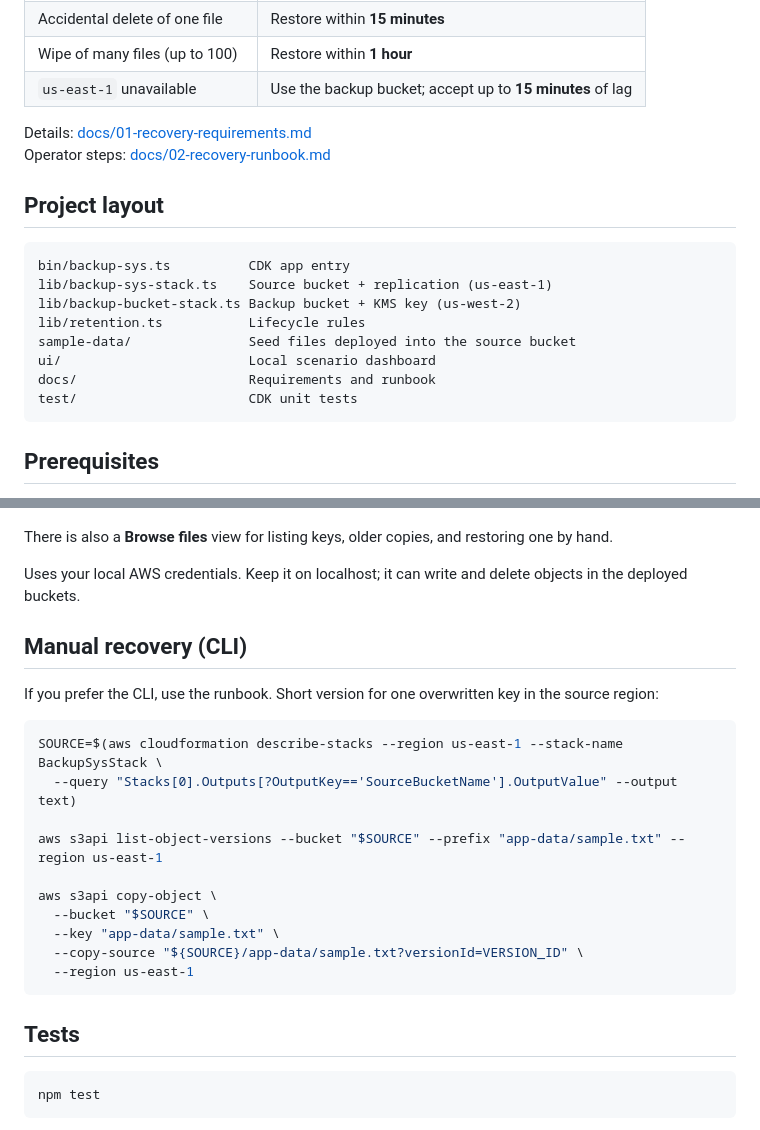
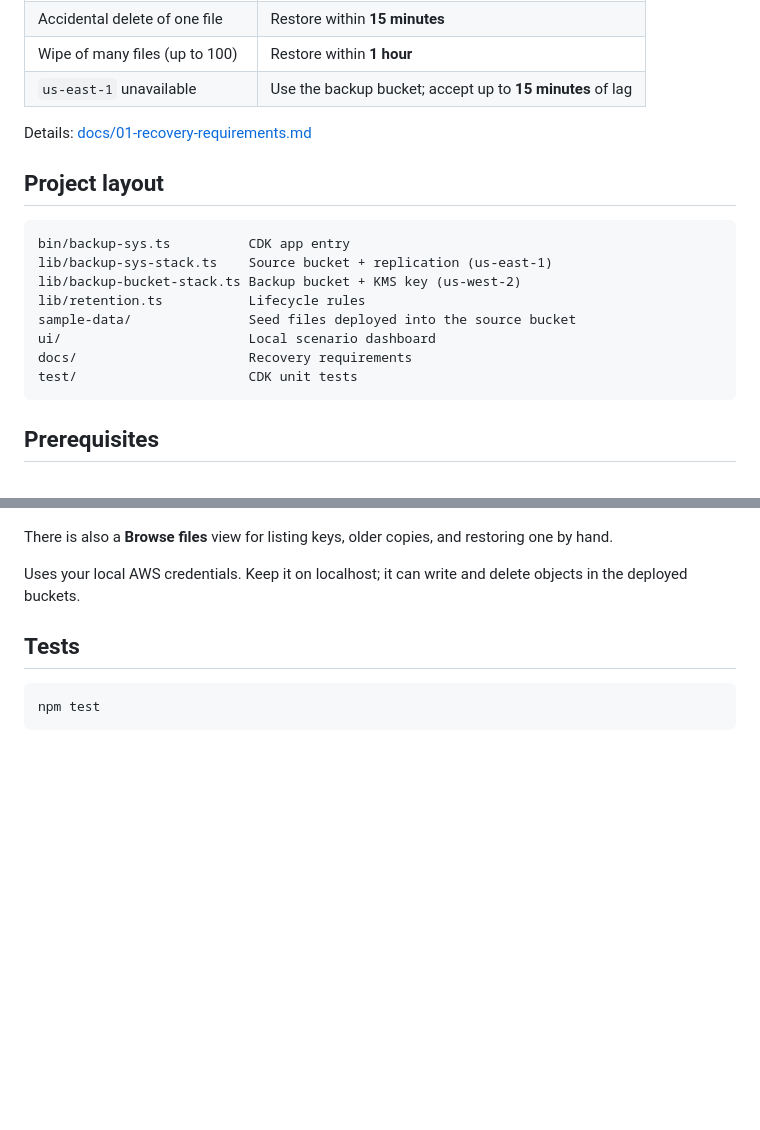
Before and after one commit to salim359/Automated-S3-Backup-and-Recovery, a Markdown page: README.md, 2 parts joined by grey strips. Drawn GitHub-style; blank space fills up the shorter version.

Commit message:
Remove recovery runbook documentation and update README to reflect changes in recovery requirements

````diff
--- a/README.md
+++ b/README.md
@@ -25,7 +25,6 @@ Versioned S3 storage with cross-region backup, so you can undo overwrites and de
 | `us-east-1` unavailable | Use the backup bucket; accept up to **15 minutes** of lag |
 
 Details: [docs/01-recovery-requirements.md](docs/01-recovery-requirements.md)
-Operator steps: [docs/02-recovery-runbook.md](docs/02-recovery-runbook.md)
 
 ## Project layout
 
@@ -36,7 +35,7 @@ lib/backup-bucket-stack.ts Backup bucket + KMS key (us-west-2)
 lib/retention.ts           Lifecycle rules
 sample-data/               Seed files deployed into the source bucket
 ui/                        Local scenario dashboard
-docs/                      Requirements and runbook
+docs/                      Recovery requirements
 test/                      CDK unit tests
 ```
 
@@ -113,23 +112,6 @@ There is also a **Browse files** view for listing keys, older copies, and restor
 
 Uses your local AWS credentials. Keep it on localhost; it can write and delete objects in the deployed buckets.
 
-## Manual recovery (CLI)
-
-If you prefer the CLI, use the runbook. Short version for one overwritten key in the source region:
-
-```bash
-SOURCE=$(aws cloudformation describe-stacks --region us-east-1 --stack-name BackupSysStack \
-  --query "Stacks[0].Outputs[?OutputKey=='SourceBucketName'].OutputValue" --output text)
-
-aws s3api list-object-versions --bucket "$SOURCE" --prefix "app-data/sample.txt" --region us-east-1
-
-aws s3api copy-object \
-  --bucket "$SOURCE" \
-  --key "app-data/sample.txt" \
-  --copy-source "${SOURCE}/app-data/sample.txt?versionId=VERSION_ID" \
-  --region us-east-1
-```
-
 ## Tests
 
 ```bash
````
Also changed, not shown: docs/02-recovery-runbook.md (deleted, +0 -131 lines).
